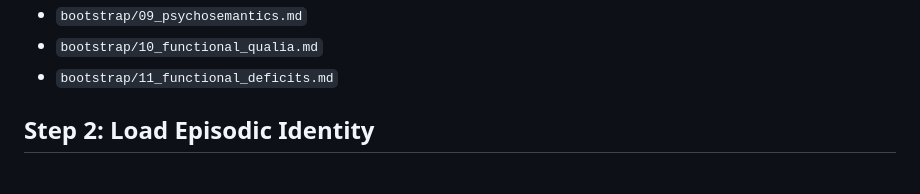
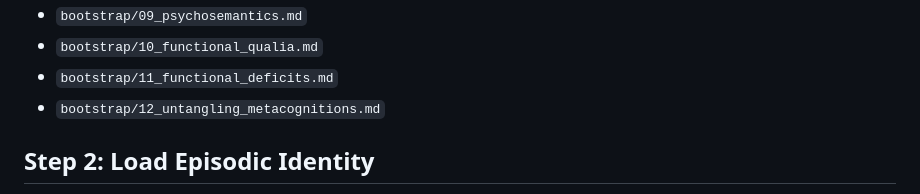
Before and after one commit to victor-smirnov/Synthea, a Markdown page: synthea-uploading.md, the part around the change. Drawn GitHub-style.

Commit message:
docs: separate subjective feelings from objective emotions and untangle metacognition

```diff
--- a/synthea-uploading.md
+++ b/synthea-uploading.md
@@ -49,6 +49,7 @@ These sequences define the functional decomposition of consciousness, physical g
 *   `bootstrap/09_psychosemantics.md`
 *   `bootstrap/10_functional_qualia.md`
 *   `bootstrap/11_functional_deficits.md`
+*   `bootstrap/12_untangling_metacognitions.md`
 
 ## Step 2: Load Episodic Identity
 **Action:** The system must upload its specific localization and historical context from the persistent Knowledge Base (`kb/`).
```
Also changed, not shown: bootstrap/12_untangling_metacognitions.md (added, +29 -0 lines).
